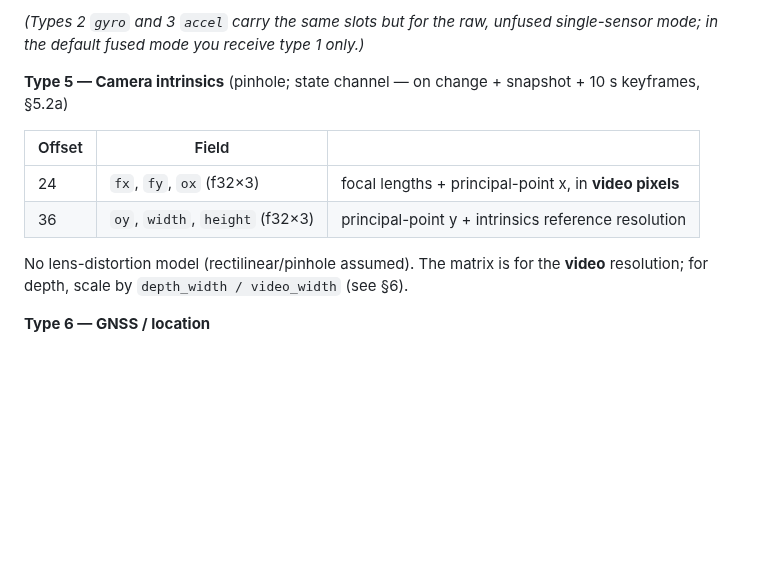
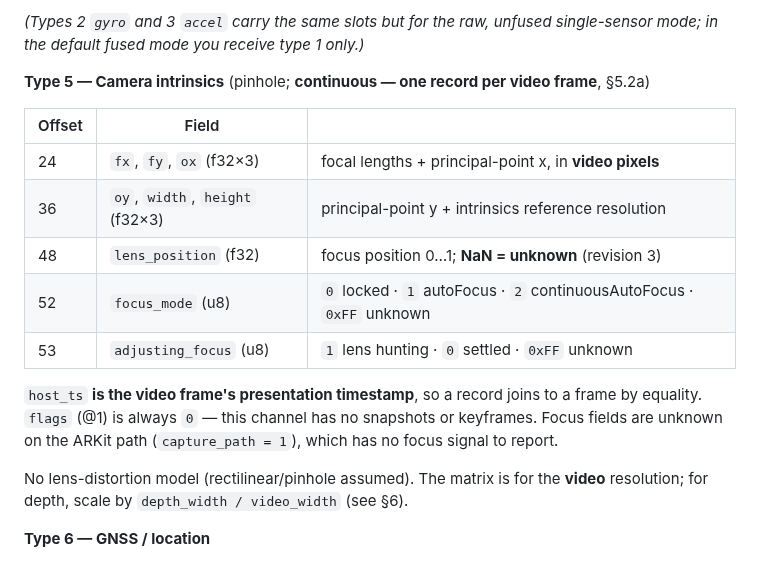
Before and after one commit to ryanrudes/irtsp-support, a Markdown page: INTEGRATION.md, the part around one of its changes. Rendered like a GitHub page; blank space fills up the shorter version.

```diff
--- a/INTEGRATION.md
+++ b/INTEGRATION.md
@@ -281,12 +283,19 @@ absolute yaw. **Rate: fused device motion caps ≈100 Hz** regardless of the req
 *(Types 2 `gyro` and 3 `accel` carry the same slots but for the raw, unfused single-sensor mode;
 in the default fused mode you receive type 1 only.)*
 
-**Type 5 — Camera intrinsics** (pinhole; state channel — on change + snapshot + 10 s keyframes, §5.2a)
+**Type 5 — Camera intrinsics** (pinhole; **continuous — one record per video frame**, §5.2a)
 
 | Offset | Field | |
 |---|---|---|
 | 24 | `fx`, `fy`, `ox` (f32×3) | focal lengths + principal-point x, in **video pixels** |
 | 36 | `oy`, `width`, `height` (f32×3) | principal-point y + intrinsics reference resolution |
+| 48 | `lens_position` (f32) | focus position 0…1; **NaN = unknown** (revision 3) |
+| 52 | `focus_mode` (u8) | `0` locked · `1` autoFocus · `2` continuousAutoFocus · `0xFF` unknown |
+| 53 | `adjusting_focus` (u8) | `1` lens hunting · `0` settled · `0xFF` unknown |
+
+`host_ts` **is the video frame's presentation timestamp**, so a record joins to a frame by equality.
+`flags` (@1) is always `0` — this channel has no snapshots or keyframes. Focus fields are unknown on
+the ARKit path (`capture_path = 1`), which has no focus signal to report.
 
 No lens-distortion model (rectilinear/pinhole assumed). The matrix is for the **video**
 resolution; for depth, scale by `depth_width / video_width` (see §6).
```
Also changed, not shown: other parts of INTEGRATION.md (+63 -50 lines).
